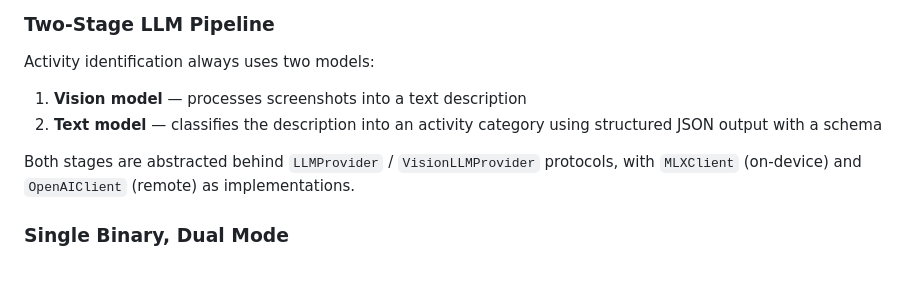
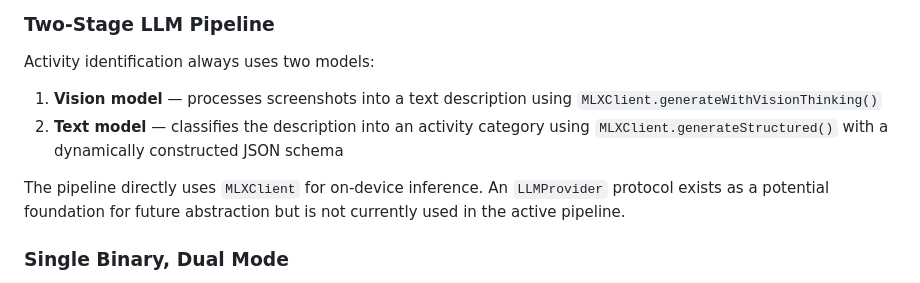
Before and after one commit to miguel-vila/zeit, a Markdown page: ARCHITECTURE.md, the part around one of its changes. Rendered like a GitHub page.

Commit message:
docs: fix outdated content in ARCHITECTURE.md

```diff
--- a/ARCHITECTURE.md
+++ b/ARCHITECTURE.md
@@ -153,10 +153,10 @@ The GUI's `DatabaseClient` uses an actor (`DatabaseActor`) for thread-safe GRDB
 ### Two-Stage LLM Pipeline
 
 Activity identification always uses two models:
-1. **Vision model** — processes screenshots into a text description
-2. **Text model** — classifies the description into an activity category using structured JSON output with a schema
+1. **Vision model** — processes screenshots into a text description using `MLXClient.generateWithVisionThinking()`
+2. **Text model** — classifies the description into an activity category using `MLXClient.generateStructured()` with a dynamically constructed JSON schema
 
-Both stages are abstracted behind `LLMProvider` / `VisionLLMProvider` protocols, with `MLXClient` (on-device) and `OpenAIClient` (remote) as implementations.
+The pipeline directly uses `MLXClient` for on-device inference. An `LLMProvider` protocol exists as a potential foundation for future abstraction but is not currently used in the active pipeline.
 
 ### Single Binary, Dual Mode
 
```
Also changed, not shown: other parts of ARCHITECTURE.md (+1 -1 lines).
